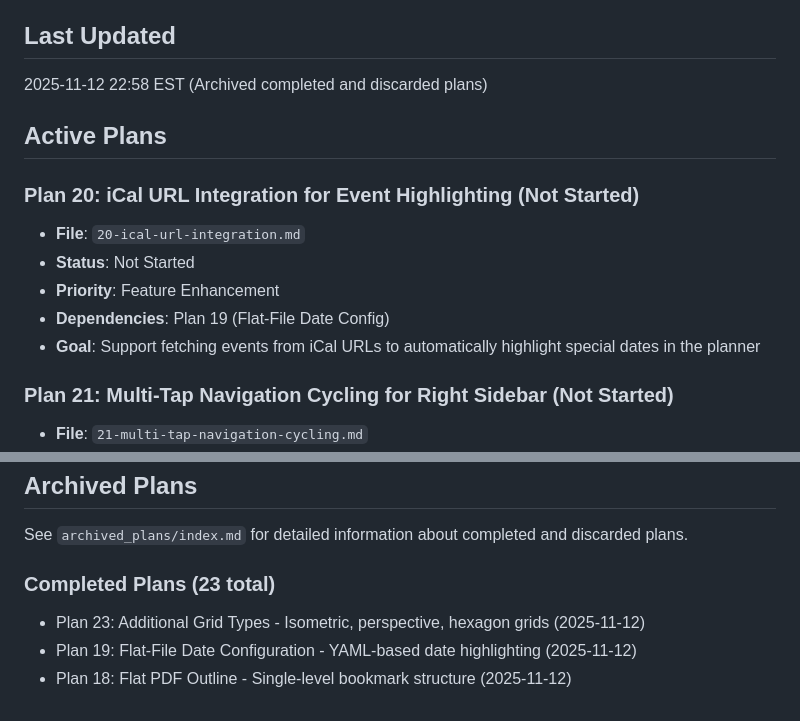
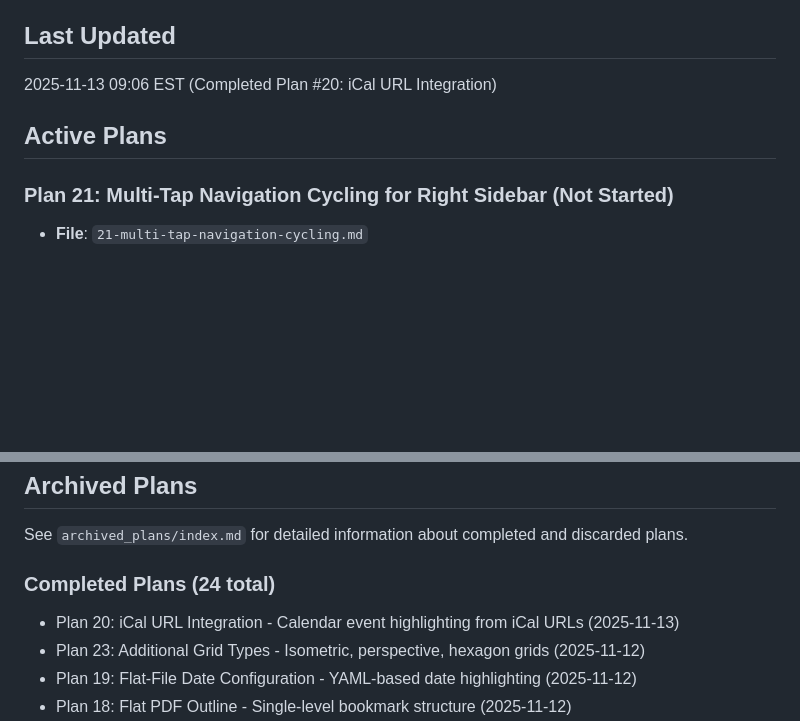
Before and after one commit to andynu/bujo-pdf, a Markdown page: plans/index.md, 2 parts joined by grey strips. Drawn GitHub-style; blank space fills up the shorter version.

Commit message:
Complete Plan #20: iCal URL Integration
Successfully implemented complete iCal calendar integration for
BujoPdf planner generation:

Implemented Components:
- Event data class with date/summary/styling
- ConfigLoader for calendars.yml with validation
- IcalFetcher with HTTP caching and retry logic
- IcalParser for parsing iCal data and handling date types
- RecurringEventExpander for RRULE handling (placeholder)
- EventStore for managing events by date with filtering
- Integration with PlannerGenerator and RenderContext
- Year-at-a-glance event highlighting with colors/icons
- Weekly page event labels below day headers
- Priority system: date_config > calendar events

Configuration:
- Example calendars.yml.example with Thunderbird US Holidays
- Support for multiple calendars with per-calendar styling
- Caching (24hr TTL), network retry, and event filtering
- .gitignore for personal config and cache

Testing:
- Successfully loaded 234 events from US Holidays calendar
- Events span 97 unique dates (federal + state holidays)
- Parsing handles Icalendar::Values::Date correctly
- Events display on both year overview and weekly pages

Documentation:
- Comprehensive README calendar integration section
- Quick start guide with example configuration
- Configuration options reference

Plan #20 archived to archived_plans/

Related to Plan #19 (Flat-File Date Configuration)

```diff
--- a/plans/index.md
+++ b/plans/index.md
@@ -3,16 +3,9 @@
 This file tracks the status of all plans in the plans directory.
 
 ## Last Updated
-2025-11-12 22:58 EST (Archived completed and discarded plans)
+2025-11-13 09:06 EST (Completed Plan #20: iCal URL Integration)
 
 ## Active Plans
-
-### Plan 20: iCal URL Integration for Event Highlighting (Not Started)
-- **File**: `20-ical-url-integration.md`
-- **Status**: Not Started
-- **Priority**: Feature Enhancement
-- **Dependencies**: Plan 19 (Flat-File Date Config)
-- **Goal**: Support fetching events from iCal URLs to automatically highlight special dates in the planner
 
 ### Plan 21: Multi-Tap Navigation Cycling for Right Sidebar (Not Started)
 - **File**: `21-multi-tap-navigation-cycling.md`
@@ -35,7 +28,8 @@ This file tracks the status of all plans in the plans directory.
 
 See `archived_plans/index.md` for detailed information about completed and discarded plans.
 
-### Completed Plans (23 total)
+### Completed Plans (24 total)
+- Plan 20: iCal URL Integration - Calendar event highlighting from iCal URLs (2025-11-13)
 - Plan 23: Additional Grid Types - Isometric, perspective, hexagon grids (2025-11-12)
 - Plan 19: Flat-File Date Configuration - YAML-based date highlighting (2025-11-12)
 - Plan 18: Flat PDF Outline - Single-level bookmark structure (2025-11-12)
```
Also changed, not shown: archived_plans/20-ical-url-integration_COMPLETED.md (renamed from plans/20-ical-url-integration.md).
